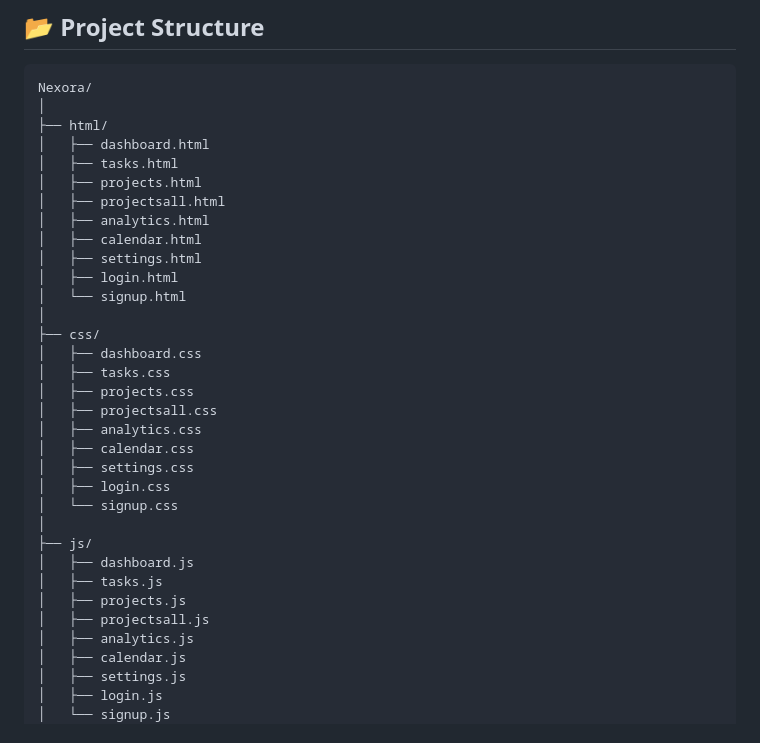
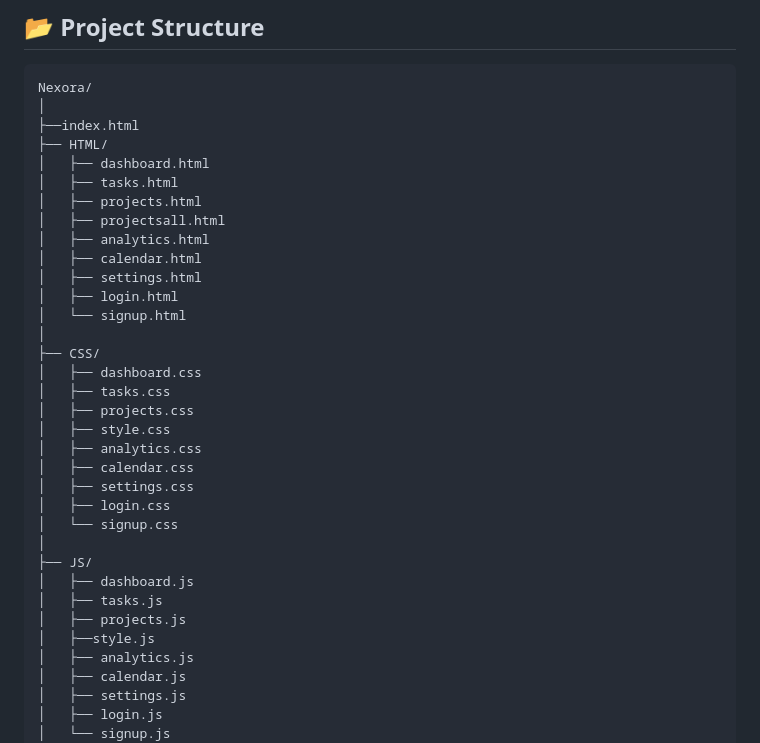
Before and after one commit to mahakchauhan005-bit/Nexus, a Markdown page: README.md, the part around the change. Rendered like a GitHub page.

````diff
--- a/README.md
+++ b/README.md
@@ -75,7 +75,8 @@ It provides a centralized workspace for managing tasks and projects, viewing ana
 ```text
 Nexora/
 │
-├── html/
+├──index.html
+├── HTML/
 │   ├── dashboard.html
 │   ├── tasks.html
 │   ├── projects.html
@@ -86,22 +87,22 @@ Nexora/
 │   ├── login.html
 │   └── signup.html
 │
-├── css/
+├── CSS/
 │   ├── dashboard.css
 │   ├── tasks.css
 │   ├── projects.css
-│   ├── projectsall.css
+│   ├── style.css
 │   ├── analytics.css
 │   ├── calendar.css
 │   ├── settings.css
 │   ├── login.css
 │   └── signup.css
 │
-├── js/
+├── JS/
 │   ├── dashboard.js
 │   ├── tasks.js
 │   ├── projects.js
-│   ├── projectsall.js
+│   ├──style.js
 │   ├── analytics.js
 │   ├── calendar.js
 │   ├── settings.js
````
